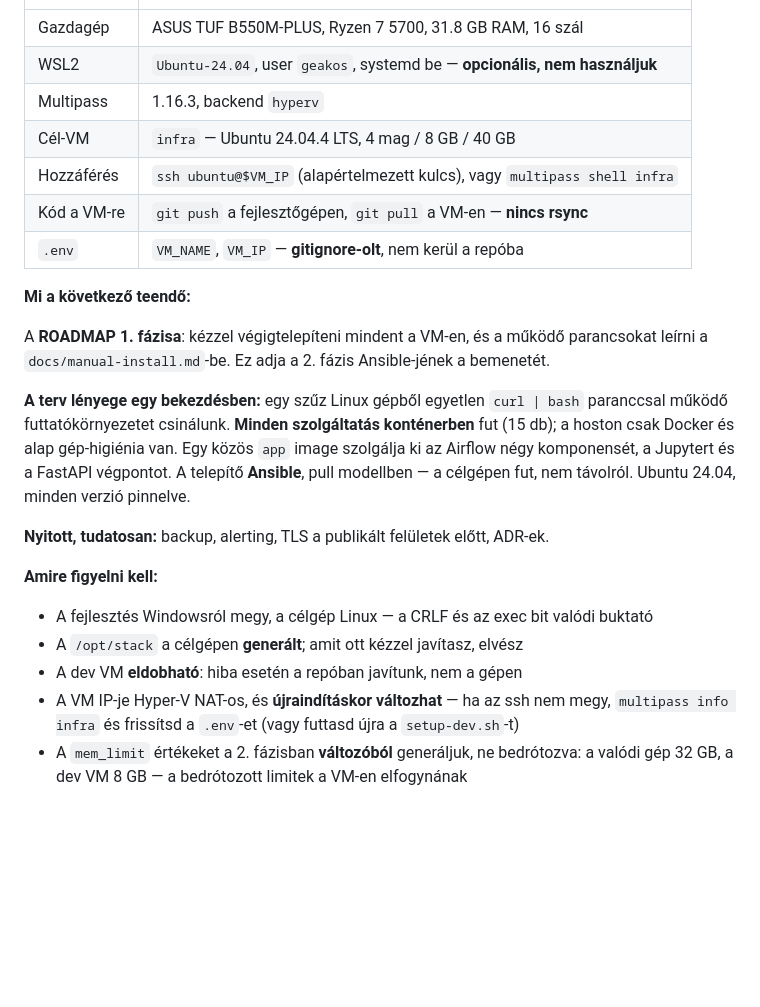
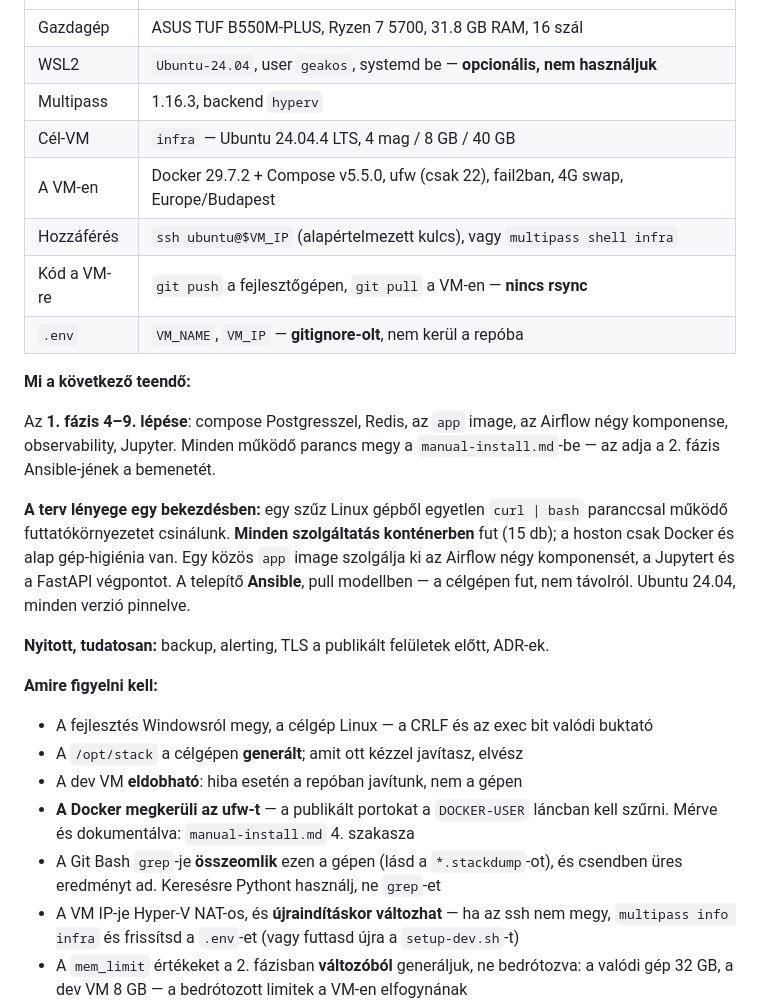
Before and after one commit to geakos01/InitInfra, a Markdown page: docs/WORKLOG.md, the part around one of its changes. Drawn GitHub-style; blank space fills up the shorter version.

```diff
--- a/docs/WORKLOG.md
+++ b/docs/WORKLOG.md
@@ -35,15 +37,16 @@ A fejlesztői környezet áll. A következő a **ROADMAP 1. fázisa**.
 | WSL2 | `Ubuntu-24.04`, user `geakos`, systemd be — **opcionális, nem használjuk** |
 | Multipass | 1.16.3, backend `hyperv` |
 | Cél-VM | `infra` — Ubuntu 24.04.4 LTS, 4 mag / 8 GB / 40 GB |
+| A VM-en | Docker 29.7.2 + Compose v5.5.0, ufw (csak 22), fail2ban, 4G swap, Europe/Budapest |
 | Hozzáférés | `ssh ubuntu@$VM_IP` (alapértelmezett kulcs), vagy `multipass shell infra` |
 | Kód a VM-re | `git push` a fejlesztőgépen, `git pull` a VM-en — **nincs rsync** |
 | `.env` | `VM_NAME`, `VM_IP` — **gitignore-olt**, nem kerül a repóba |
 
 **Mi a következő teendő:**
 
-A **ROADMAP 1. fázisa**: kézzel végigtelepíteni mindent a VM-en, és a működő
-parancsokat leírni a `docs/manual-install.md`-be. Ez adja a 2. fázis Ansible-jének
-a bemenetét.
+Az **1. fázis 4–9. lépése**: compose Postgresszel, Redis, az `app` image, az Airflow
+négy komponense, observability, Jupyter. Minden működő parancs megy a
+`manual-install.md`-be — az adja a 2. fázis Ansible-jének a bemenetét.
 
 **A terv lényege egy bekezdésben:** egy szűz Linux gépből egyetlen `curl | bash`
 paranccsal működő futtatókörnyezetet csinálunk. **Minden szolgáltatás konténerben**
@@ -59,6 +62,10 @@ pinnelve.
 - A fejlesztés Windowsról megy, a célgép Linux — a CRLF és az exec bit valódi buktató
 - A `/opt/stack` a célgépen **generált**; amit ott kézzel javítasz, elvész
 - A dev VM **eldobható**: hiba esetén a repóban javítunk, nem a gépen
+- **A Docker megkerüli az ufw-t** — a publikált portokat a `DOCKER-USER` láncban
+  kell szűrni. Mérve és dokumentálva: `manual-install.md` 4. szakasza
+- A Git Bash `grep`-je **összeomlik** ezen a gépen (lásd a `*.stackdump`-ot), és
+  csendben üres eredményt ad. Keresésre Pythont használj, ne `grep`-et
 - A VM IP-je Hyper-V NAT-os, és **újraindításkor változhat** — ha az ssh nem megy,
   `multipass info infra` és frissítsd a `.env`-et (vagy futtasd újra a `setup-dev.sh`-t)
 - A `mem_limit` értékeket a 2. fázisban **változóból** generáljuk, ne bedrótozva: a
```
Also changed, not shown: other parts of docs/WORKLOG.md (+39 -2 lines), docs/DESIGN.md (+24 -2 lines), docs/manual-install.md (added, +287 -0 lines).
